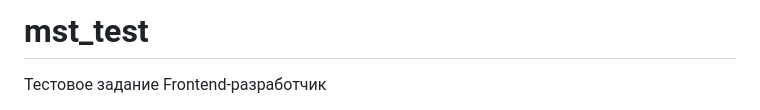
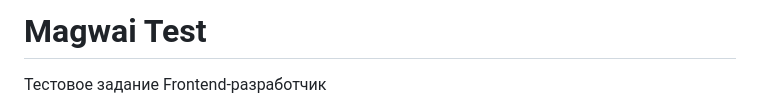
Before and after one commit to Odya01/magwai_test, a Markdown page: README.md, the part around the change. GitHub-like rendering.

```diff
--- a/README.md
+++ b/README.md
@@ -1,4 +1,4 @@
-# mst_test
+# Magwai Test
 
 Тестовое задание
 Frontend-разработчик
```
